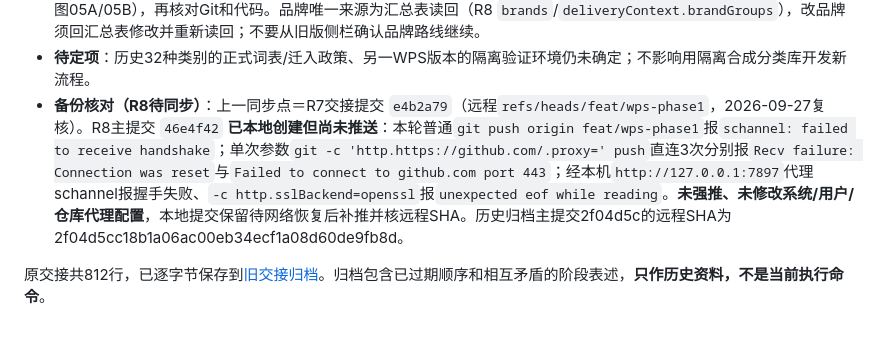
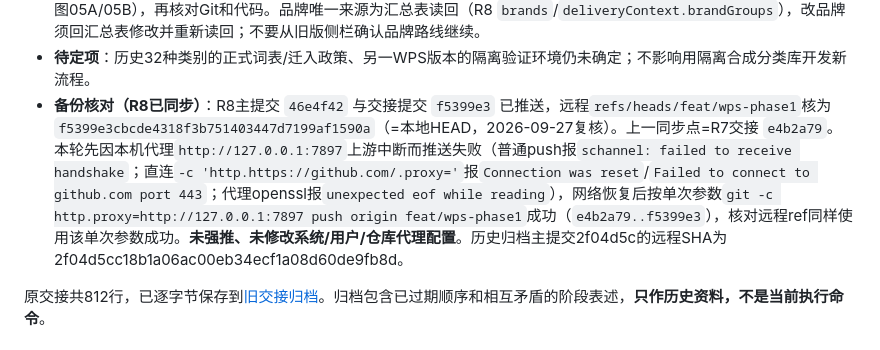
Before and after one commit to yang123-pot/wps-rfq-addin, a Markdown page: handoff.md, the part around the change. Drawn GitHub-style.

Commit message:
交接：记录R8提交已推送并核对远程SHA

```diff
--- a/handoff.md
+++ b/handoff.md
@@ -20,7 +20,7 @@
 - **真实能力**：旧流程实机走通注册/功能区、侧栏连接、两文件导入、合并确认、分类确认5/5及停摆后重建恢复。分类汇总表（R7）与汇总表读回、多品牌关系与联动（R8）已在模型/侧栏层落地，总询价、拆分仍待开发；R1/R2/R5/R6/R7/R8只到模型、项目库与模拟宿主层，**仍无真实WPS新流程证据**。
 - **下一项**：从R9（总询价、合成/分表及版式，对应图06）开始；先完整阅读本文件、实际打开本包相关图（图06，必要时图05A/05B），再核对Git和代码。品牌唯一来源为汇总表读回（R8 `brands`/`deliveryContext.brandGroups`），改品牌须回汇总表修改并重新读回；不要从旧版侧栏确认品牌路线继续。
 - **待定项**：历史32种类别的正式词表/迁入政策、另一WPS版本的隔离验证环境仍未确定；不影响用隔离合成分类库开发新流程。
-- **备份核对（R8待同步）**：上一同步点＝R7交接提交 `e4b2a79`（远程`refs/heads/feat/wps-phase1`，2026-09-27复核）。R8主提交 `46e4f42` **已本地创建但尚未推送**：本轮普通`git push origin feat/wps-phase1`报`schannel: failed to receive handshake`；单次参数`git -c 'http.https://github.com/.proxy=' push`直连3次分别报`Recv failure: Connection was reset`与`Failed to connect to github.com port 443`；经本机`http://127.0.0.1:7897`代理schannel报握手失败、`-c http.sslBackend=openssl`报`unexpected eof while reading`。**未强推、未修改系统/用户/仓库代理配置**，本地提交保留待网络恢复后补推并核远程SHA。历史归档主提交2f04d5c的远程SHA为2f04d5cc18b1a06ac00eb34ecf1a08d60de9fb8d。
+- **备份核对（R8已同步）**：R8主提交 `46e4f42` 与交接提交 `f5399e3` 已推送，远程`refs/heads/feat/wps-phase1`核为 `f5399e3cbcde4318f3b751403447d7199af1590a`（=本地HEAD，2026-09-27复核）。上一同步点=R7交接 `e4b2a79`。本轮先因本机代理`http://127.0.0.1:7897`上游中断而推送失败（普通push报`schannel: failed to receive handshake`；直连`-c 'http.https://github.com/.proxy='`报`Connection was reset`/`Failed to connect to github.com port 443`；代理openssl报`unexpected eof while reading`），网络恢复后按单次参数`git -c http.proxy=http://127.0.0.1:7897 push origin feat/wps-phase1`成功（`e4b2a79..f5399e3`），核对远程ref同样使用该单次参数成功。**未强推、未修改系统/用户/仓库代理配置**。历史归档主提交2f04d5c的远程SHA为2f04d5cc18b1a06ac00eb34ecf1a08d60de9fb8d。
 
 原交接共812行，已逐字节保存到[旧交接归档](docs/archive/handoff-before-workflow-v3-20260926.md)。归档包含已过期顺序和相互矛盾的阶段表述，**只作历史资料，不是当前执行命令**。
 
```
